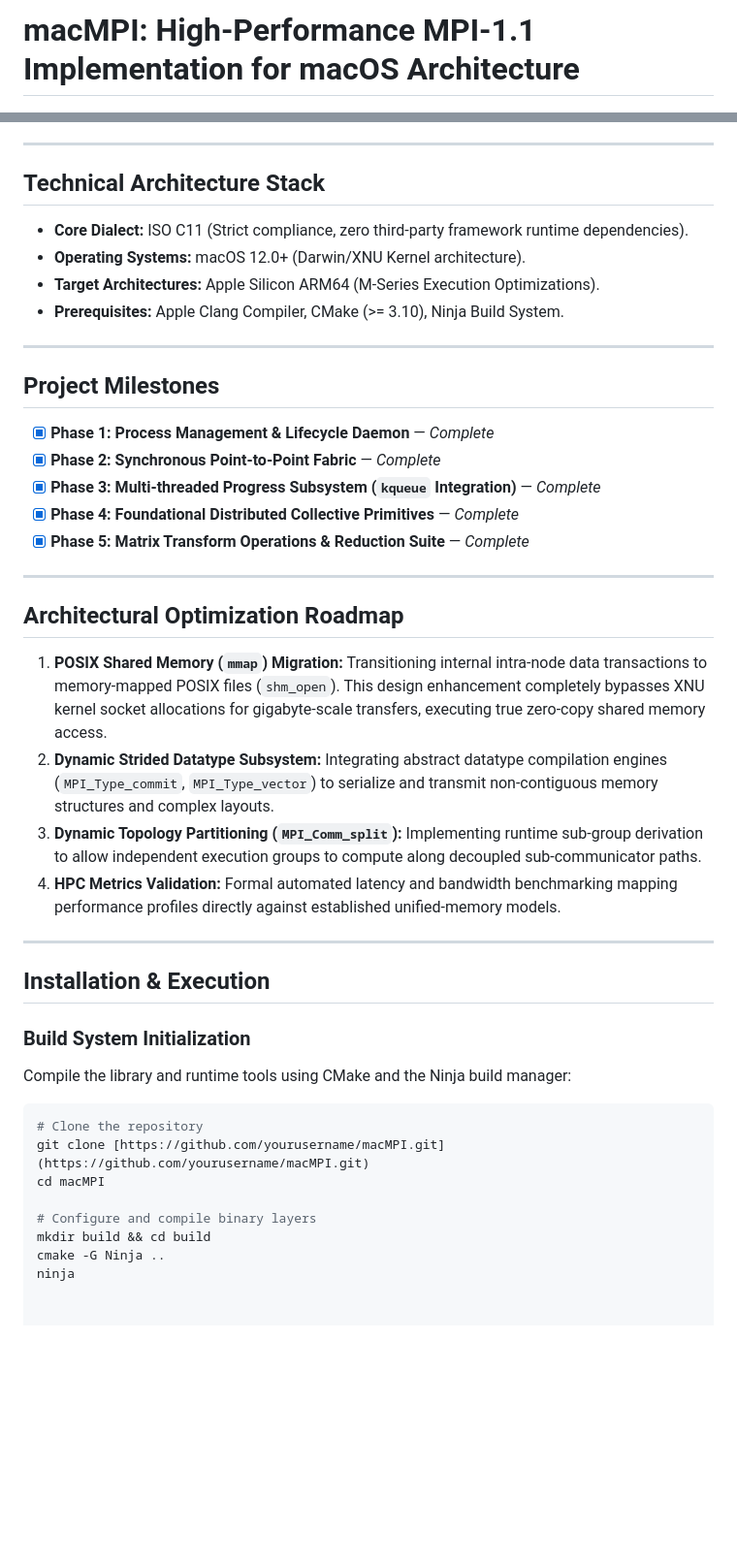
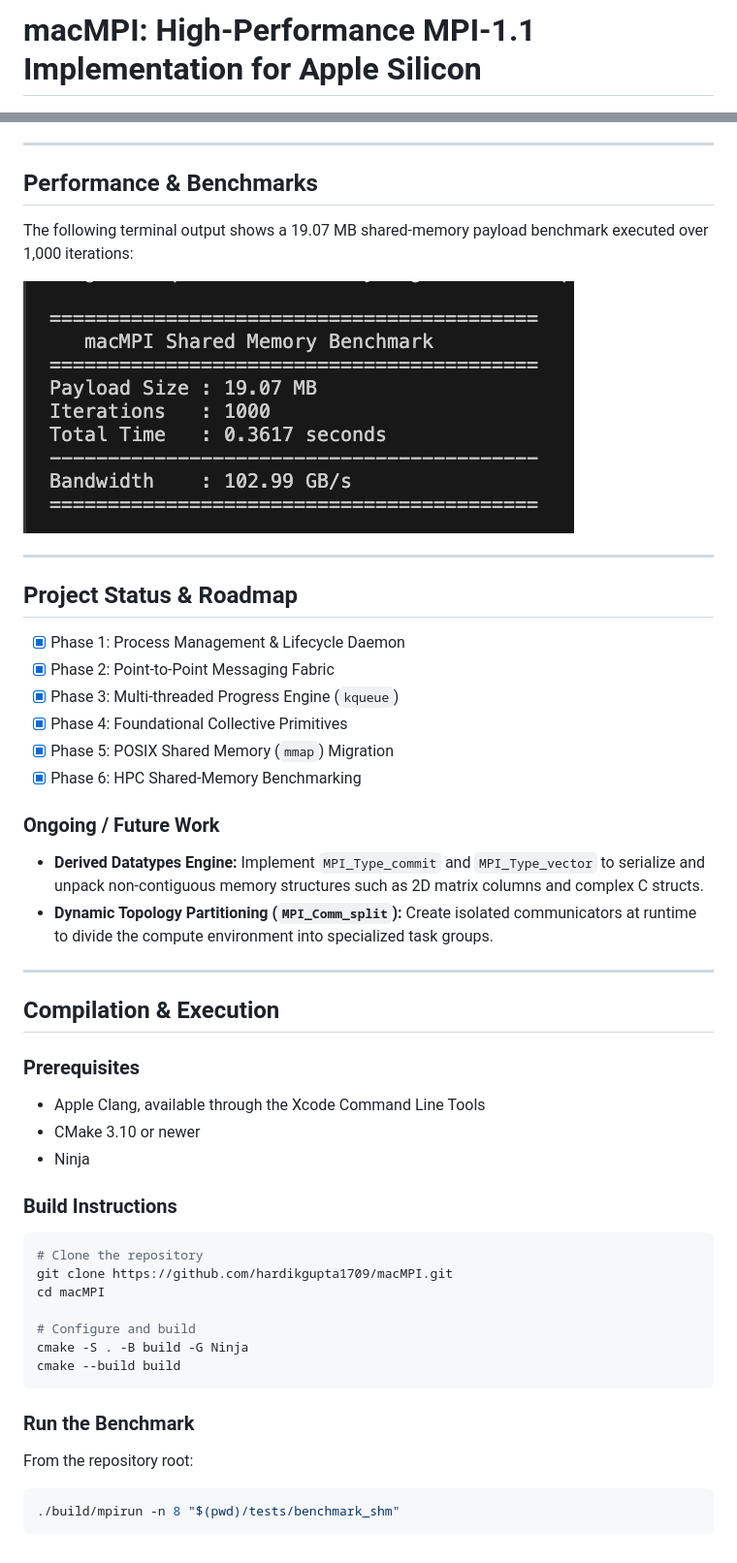
Before and after one commit to Hardikgupta1709/macMpi, a Markdown page: README.md, 2 parts joined by grey strips. Shown at 97% size. GitHub-like rendering; blank space fills up the shorter version.

Commit message:
Replace README with benchmark version

````diff
--- a/README.md
+++ b/README.md
@@ -1,2 +1,2 @@
-# macMPI: High-Performance MPI-1.1 Implementation for macOS Architecture
+# macMPI: High-Performance MPI-1.1 Implementation for Apple Silicon
 
@@ -48,46 +46,54 @@ To achieve deterministic compute-communication overlap, `macMPI` decouples user
 
 ---
 
-## Technical Architecture Stack
+## Performance & Benchmarks
 
-* **Core Dialect:** ISO C11 (Strict compliance, zero third-party framework runtime dependencies).
-* **Operating Systems:** macOS 12.0+ (Darwin/XNU Kernel architecture).
-* **Target Architectures:** Apple Silicon ARM64 (M-Series Execution Optimizations).
-* **Prerequisites:** Apple Clang Compiler, CMake (>= 3.10), Ninja Build System.
+The following terminal output shows a 19.07 MB shared-memory payload benchmark executed over 1,000 iterations:
+
+![macMPI shared-memory benchmark terminal output](assets/macmpi-shared-memory-benchmark.png)
 
 ---
 
-## Project Milestones
+## Project Status & Roadmap
 
-- [x] **Phase 1: Process Management & Lifecycle Daemon** — *Complete*
-- [x] **Phase 2: Synchronous Point-to-Point Fabric** — *Complete*
-- [x] **Phase 3: Multi-threaded Progress Subsystem (`kqueue` Integration)** — *Complete*
-- [x] **Phase 4: Foundational Distributed Collective Primitives** — *Complete*
-- [x] **Phase 5: Matrix Transform Operations & Reduction Suite** — *Complete*
+- [x] Phase 1: Process Management & Lifecycle Daemon
+- [x] Phase 2: Point-to-Point Messaging Fabric
+- [x] Phase 3: Multi-threaded Progress Engine (`kqueue`)
+- [x] Phase 4: Foundational Collective Primitives
+- [x] Phase 5: POSIX Shared Memory (`mmap`) Migration
+- [x] Phase 6: HPC Shared-Memory Benchmarking
+
+### Ongoing / Future Work
+
+- **Derived Datatypes Engine:** Implement `MPI_Type_commit` and `MPI_Type_vector` to serialize and unpack non-contiguous memory structures such as 2D matrix columns and complex C structs.
+- **Dynamic Topology Partitioning (`MPI_Comm_split`):** Create isolated communicators at runtime to divide the compute environment into specialized task groups.
 
 ---
 
-## Architectural Optimization Roadmap
+## Compilation & Execution
 
-1.  **POSIX Shared Memory (`mmap`) Migration:** Transitioning internal intra-node data transactions to memory-mapped POSIX files (`shm_open`). This design enhancement completely bypasses XNU kernel socket allocations for gigabyte-scale transfers, executing true zero-copy shared memory access.
-2.  **Dynamic Strided Datatype Subsystem:** Integrating abstract datatype compilation engines (`MPI_Type_commit`, `MPI_Type_vector`) to serialize and transmit non-contiguous memory structures and complex layouts.
-3.  **Dynamic Topology Partitioning (`MPI_Comm_split`):** Implementing runtime sub-group derivation to allow independent execution groups to compute along decoupled sub-communicator paths.
-4.  **HPC Metrics Validation:** Formal automated latency and bandwidth benchmarking mapping performance profiles directly against established unified-memory models.
+### Prerequisites
 
----
+- Apple Clang, available through the Xcode Command Line Tools
+- CMake 3.10 or newer
+- Ninja
 
-## Installation & Execution
-
-### Build System Initialization
-
-Compile the library and runtime tools using CMake and the Ninja build manager:
+### Build Instructions
 
 ```bash
 # Clone the repository
-git clone [https://github.com/yourusername/macMPI.git](https://github.com/yourusername/macMPI.git)
+git clone https://github.com/hardikgupta1709/macMPI.git
 cd macMPI
 
-# Configure and compile binary layers
-mkdir build && cd build
-cmake -G Ninja ..
-ninja
+# Configure and build
+cmake -S . -B build -G Ninja
+cmake --build build
+```
+
+### Run the Benchmark
+
+From the repository root:
+
+```bash
+./build/mpirun -n 8 "$(pwd)/tests/benchmark_shm"
+```
````
Also changed, not shown: other parts of README.md (+26 -28 lines).
